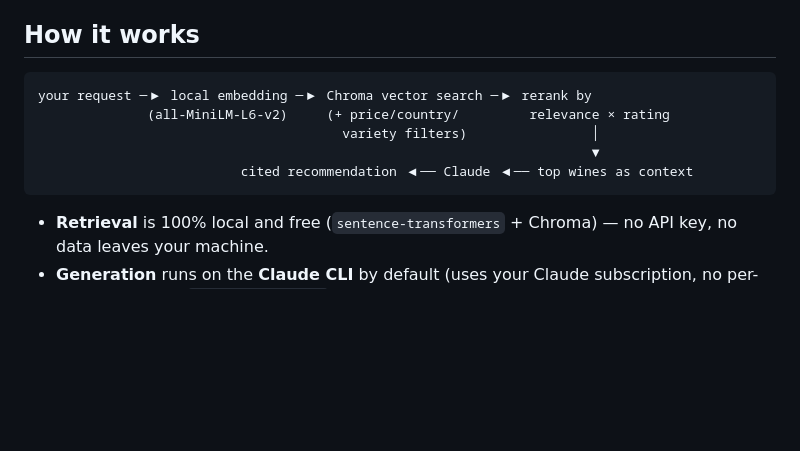
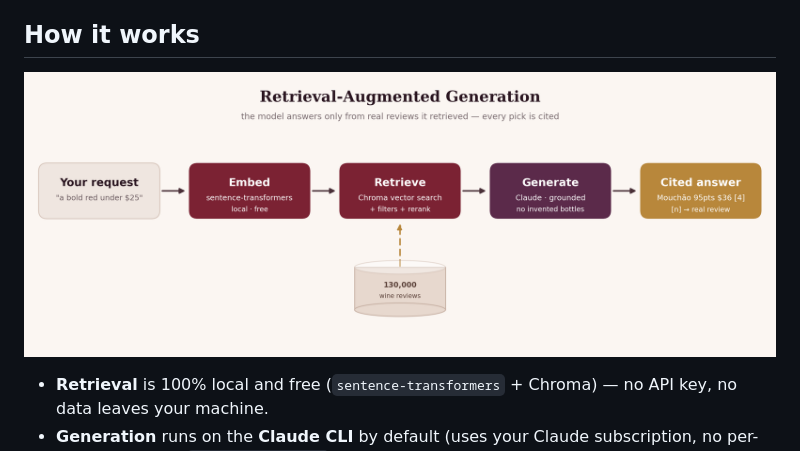
Before and after one commit to lyhjeremy/wine-sommelier-rag, a Markdown page: README.md, the part around the change printed below. Rendered like a GitHub page; pictures changed too: assets/architecture.png (added); blank space fills up the shorter version.

Commit message:
Add banner + RAG pipeline diagram to README and writeup

````diff
--- a/README.md
+++ b/README.md
@@ -15,13 +19,11 @@ cheaper"*) or a chatbot that hallucinates vintages and scores. RAG fixes both:
 every pick so you can trust it.
 
 ## How it works
-```
-your request ─▶ local embedding ─▶ Chroma vector search ─▶ rerank by
-              (all-MiniLM-L6-v2)     (+ price/country/         relevance × rating
-                                       variety filters)                │
-                                                                       ▼
-                          cited recommendation ◀── Claude ◀── top wines as context
-```
+
+<p align="center">
+  <img src="assets/architecture.png" alt="Wine Sommelier RAG pipeline" width="760">
+</p>
+
 - **Retrieval** is 100% local and free (`sentence-transformers` + Chroma) — no API
   key, no data leaves your machine.
 - **Generation** runs on the **Claude CLI** by default (uses your Claude
````
Also changed, not shown: other parts of README.md (+4 -0 lines), writeup.md (+8 -0 lines), assets/banner.png (added).
